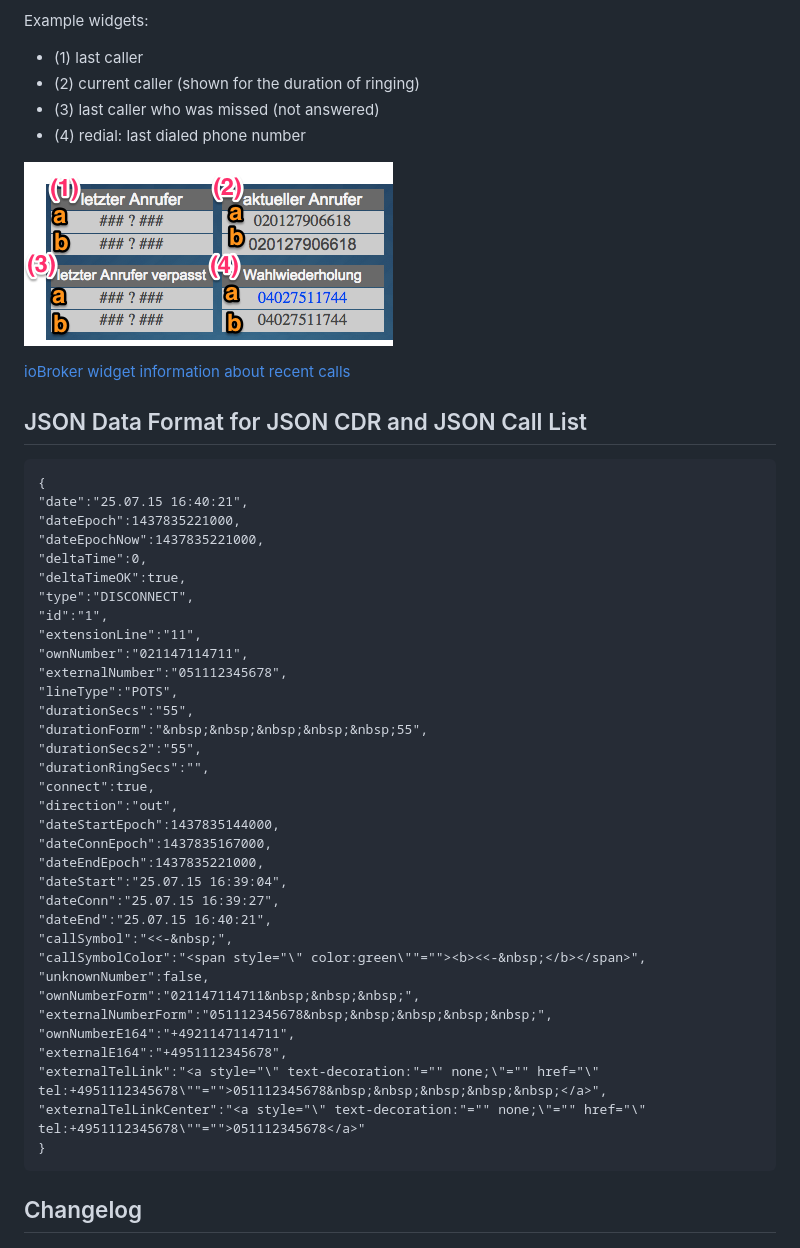
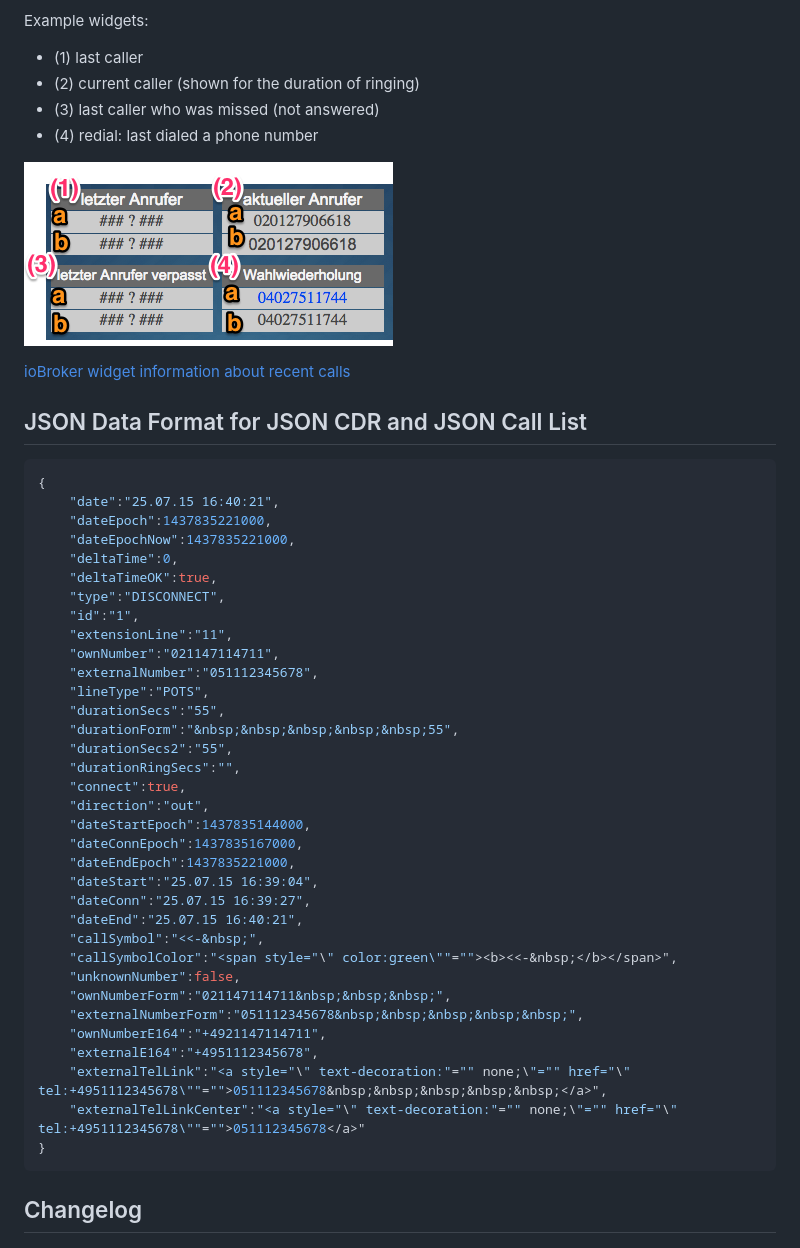
Before and after one commit to iobroker-community-adapters/ioBroker.fritzbox, a Markdown page: README.md, the part around one of its changes. GitHub-like rendering.

````diff
--- a/README.md
+++ b/README.md
@@ -267,7 +267,7 @@ Example widgets:
 * (1) last caller
 * (2) current caller (shown for the duration of ringing)
 * (3) last caller who was missed (not answered)
-* (4) redial: last dialed phone number
+* (4) redial: last dialed a phone number
 
 ![FRITZ!Box widget information about recent calls](doc/iobroker_fritzbox_letzte_telefonate.png)
 
@@ -275,40 +275,40 @@ Example widgets:
 
 ## JSON Data Format for JSON CDR and JSON Call List
 
-```
+```json
 {
-"date":"25.07.15 16:40:21",
-"dateEpoch":1437835221000,
-"dateEpochNow":1437835221000,
-"deltaTime":0,
-"deltaTimeOK":true,
-"type":"DISCONNECT",
-"id":"1",
-"extensionLine":"11",
-"ownNumber":"021147114711",
-"externalNumber":"051112345678",
-"lineType":"POTS",
-"durationSecs":"55",
-"durationForm":"&nbsp;&nbsp;&nbsp;&nbsp;&nbsp;55",
-"durationSecs2":"55",
-"durationRingSecs":"",
-"connect":true,
-"direction":"out",
-"dateStartEpoch":1437835144000,
-"dateConnEpoch":1437835167000,
-"dateEndEpoch":1437835221000,
-"dateStart":"25.07.15 16:39:04",
-"dateConn":"25.07.15 16:39:27",
-"dateEnd":"25.07.15 16:40:21",
-"callSymbol":"<<-&nbsp;",
-"callSymbolColor":"<span style="\" color:green\""=""><b><<-&nbsp;</b></span>",
-"unknownNumber":false,
-"ownNumberForm":"021147114711&nbsp;&nbsp;&nbsp;",
-"externalNumberForm":"051112345678&nbsp;&nbsp;&nbsp;&nbsp;&nbsp;",
-"ownNumberE164":"+4921147114711",
-"externalE164":"+4951112345678",
-"externalTelLink":"<a style="\" text-decoration:"="" none;\"="" href="\" tel:+4951112345678\""="">051112345678&nbsp;&nbsp;&nbsp;&nbsp;&nbsp;</a>",
-"externalTelLinkCenter":"<a style="\" text-decoration:"="" none;\"="" href="\" tel:+4951112345678\""="">051112345678</a>"
+    "date":"25.07.15 16:40:21",
+    "dateEpoch":1437835221000,
+    "dateEpochNow":1437835221000,
+    "deltaTime":0,
+    "deltaTimeOK":true,
+    "type":"DISCONNECT",
+    "id":"1",
+    "extensionLine":"11",
+    "ownNumber":"021147114711",
+    "externalNumber":"051112345678",
+    "lineType":"POTS",
+    "durationSecs":"55",
+    "durationForm":"&nbsp;&nbsp;&nbsp;&nbsp;&nbsp;55",
+    "durationSecs2":"55",
+    "durationRingSecs":"",
+    "connect":true,
+    "direction":"out",
+    "dateStartEpoch":1437835144000,
+    "dateConnEpoch":1437835167000,
+    "dateEndEpoch":1437835221000,
+    "dateStart":"25.07.15 16:39:04",
+    "dateConn":"25.07.15 16:39:27",
+    "dateEnd":"25.07.15 16:40:21",
+    "callSymbol":"<<-&nbsp;",
+    "callSymbolColor":"<span style="\" color:green\""=""><b><<-&nbsp;</b></span>",
+    "unknownNumber":false,
+    "ownNumberForm":"021147114711&nbsp;&nbsp;&nbsp;",
+    "externalNumberForm":"051112345678&nbsp;&nbsp;&nbsp;&nbsp;&nbsp;",
+    "ownNumberE164":"+4921147114711",
+    "externalE164":"+4951112345678",
+    "externalTelLink":"<a style="\" text-decoration:"="" none;\"="" href="\" tel:+4951112345678\""="">051112345678&nbsp;&nbsp;&nbsp;&nbsp;&nbsp;</a>",
+    "externalTelLinkCenter":"<a style="\" text-decoration:"="" none;\"="" href="\" tel:+4951112345678\""="">051112345678</a>"
 }
 ```
 <!--
````
Also changed, not shown: other parts of README.md (+59 -59 lines).
